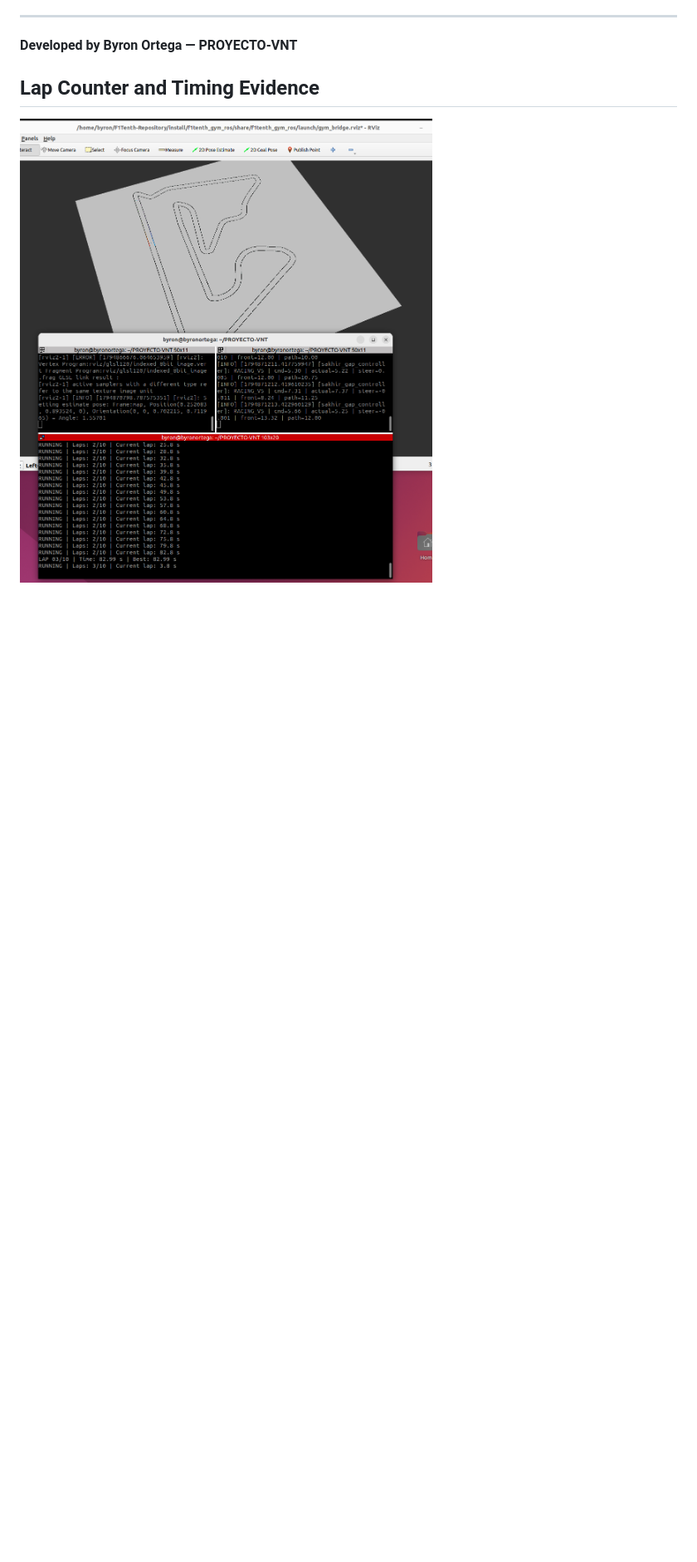
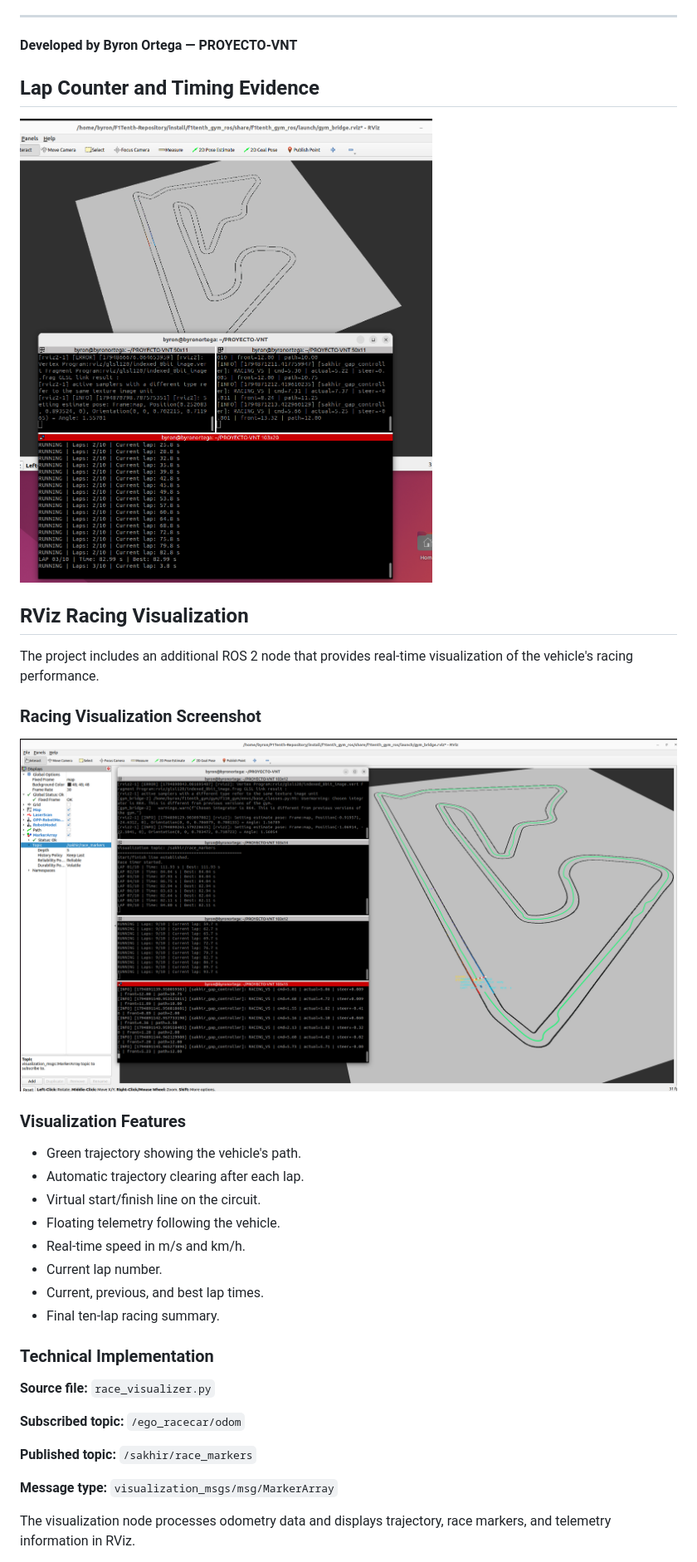
Before and after one commit to Byron-00/PROYECTO-VNT, a Markdown page: README.md, the part around one of its changes. Shown at 83% size. Rendered like a GitHub page; pictures changed too: media/race-visualization.png (added); blank space fills up the shorter version.

Commit message:
Finalize Part 1 README and add RViz racing visualization

```diff
--- a/README.md
+++ b/README.md
@@ -263,3 +316,39 @@ Planned improvements include:
 ## Lap Counter and Timing Evidence
 
 ![Automatic lap counter and timing](media/lap-counter.png)
+
+## RViz Racing Visualization
+
+The project includes an additional ROS 2 node
+that provides real-time visualization of the
+vehicle's racing performance.
+
+### Racing Visualization Screenshot
+
+![RViz racing visualization](media/race-visualization.png)
+
+### Visualization Features
+
+- Green trajectory showing the vehicle's path.
+- Automatic trajectory clearing after each lap.
+- Virtual start/finish line on the circuit.
+- Floating telemetry following the vehicle.
+- Real-time speed in m/s and km/h.
+- Current lap number.
+- Current, previous, and best lap times.
+- Final ten-lap racing summary.
+
+### Technical Implementation
+
+**Source file:** `race_visualizer.py`
+
+**Subscribed topic:** `/ego_racecar/odom`
+
+**Published topic:** `/sakhir/race_markers`
+
+**Message type:** `visualization_msgs/msg/MarkerArray`
+
+The visualization node processes odometry data
+and displays trajectory, race markers, and
+telemetry information in RViz.
+
```
Also changed, not shown: other parts of README.md (+82 -8 lines), 3 other files.
